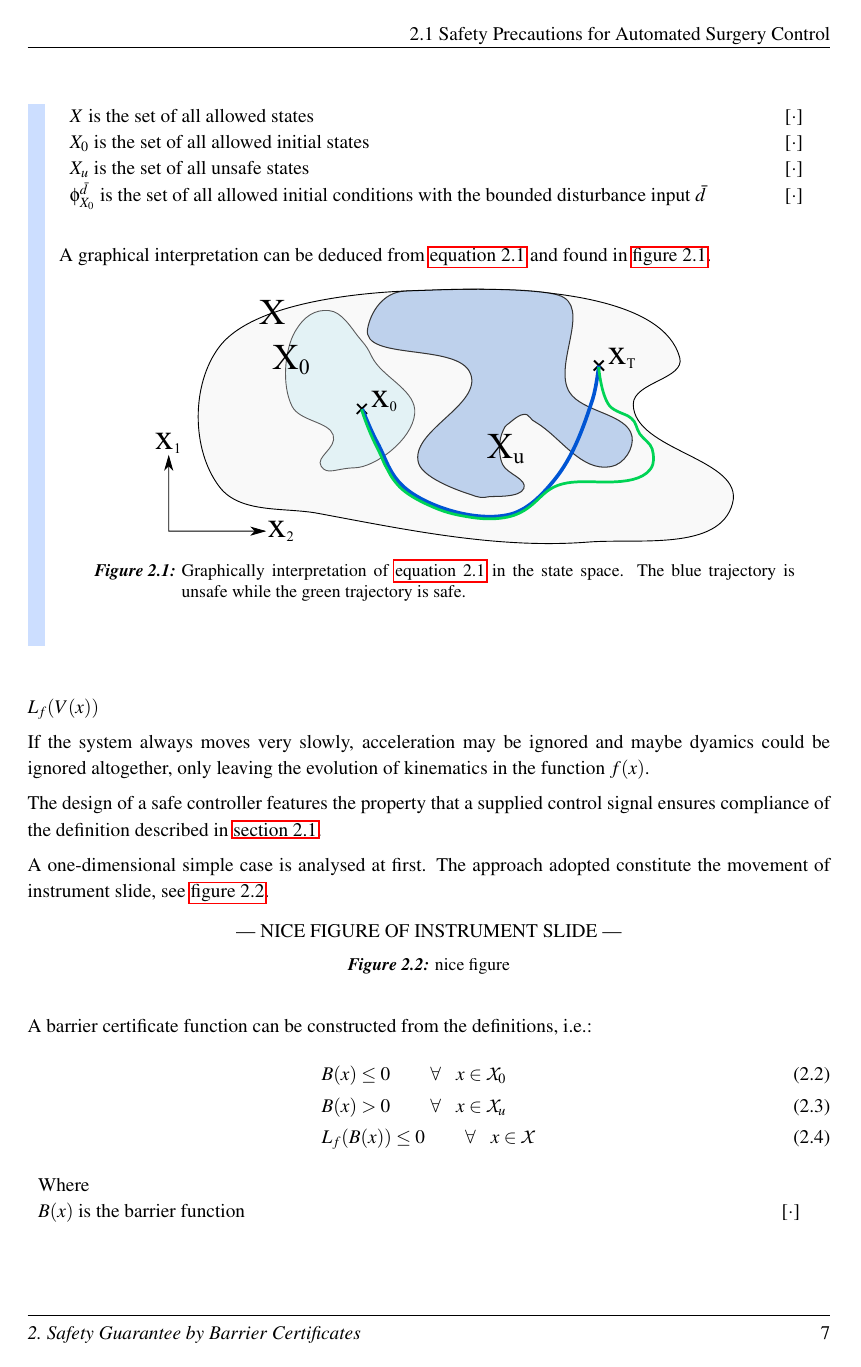
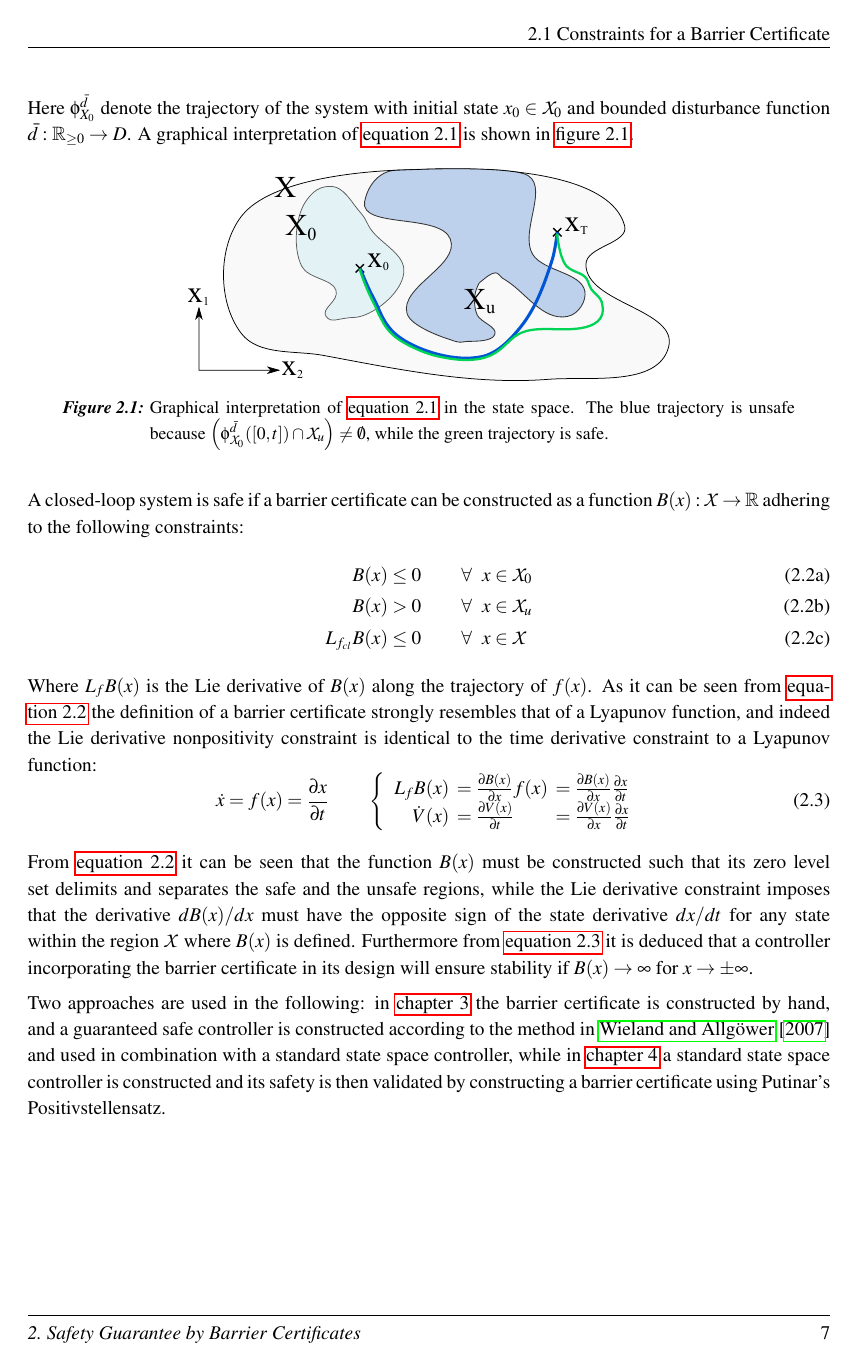
Before and after one commit to ChristianLykkegaard/da-Vinci, a LaTeX thesis (report/DaVinci_main.tex, which reads report/barrier_certificates.tex, report/symbols.tex): page 19 of 57. Compiled offline with pdfLaTeX.

Commit message:
first draft of barrier certificate chapter

```diff
--- a/report/barrier_certificates.tex
+++ b/report/barrier_certificates.tex
@@ -7,8 +5,8 @@ with the safety aspect from the CBF)   \\
 
-\section{Safety Precautions for Automated Surgery Control}\label{sec:safety-def}
-A crucial matter when dealing with those topics within robotic surgeries feature necessary conditions to guarantee the patient safety and to avert patient trauma \citep{bib:safety}.
+%dealing with those topics within robotic surgeries feature necessary conditions to guarantee the patient safety and to avert patient trauma .
 
 
 
 
-The system considered will be the general non-linear system on the form:
+
+\section{Constraints for a Barrier Certificate}\label{sec:safety-def}
@@ -45,46 +54,36 @@ Where  & & \\
-\gls{X} is the set of all allowed states & [$\cdot$] &  \\
-\gls{X0} is the set of all allowed initial states & [$\cdot$] &  \\
-\gls{Xu} is the set of all unsafe states & [$\cdot$] &  \\
-\gls{phi} is the set of all allowed initial conditions with the bounded disturbance input \gls{dbar} & [$\cdot$]
-\end{longtable}
-
-A graphical interpretation can be deduced from \autoref{eq:defsafety} and found in \autoref{fig:defsafety}.
+Here \gls{phi} denote the trajectory of the system with initial state $x_0\in \mathcal{X}_0$ and bounded disturbance function $\bar{d}:\mathbb{R}_{\geq 0} \rightarrow D$. A graphical interpretation of \autoref{eq:defsafety} is shown in \autoref{fig:defsafety}.
 
 \begin{figure}[H]
 	\center
-	\includegraphics[width=0.75\textwidth]{safety.pdf}
-	\caption{Graphically interpretation of \autoref{eq:defsafety} in the state space. The blue trajectory is unsafe while the green trajectory is safe.}
+	\includegraphics[width=0.6\textwidth]{safety.pdf}
+	\caption{Graphical interpretation of \autoref{eq:defsafety} in the state space. The blue trajectory is unsafe because $\left( \phi_{\mathcal{X}_0}^{\bar{d}}([0,t]) \cap \mathcal{X}_u \right) \neq \emptyset$, while the green trajectory is safe.}
 	\label{fig:defsafety}
 \end{figure}
 \label{def_safety}
-\end{exa}
+%\end{exa}
+
+
+A closed-loop system is safe if a barrier certificate can be constructed as a function $B(x):\mathcal{X} \rightarrow \mathbb{R}$ adhering to the following constraints:
+\begin{subequations}\label{eq:barrier_constraints}
+\begin{flalign}
+B(x) &\leq 0 \kk  \forall \hspace{2mm} x \in \mathcal{X}_0  \label{cer1}\\
+B(x) &> 0  \kk  \forall \hspace{2mm} x \in \mathcal{X}_u \label{cer2} \\
+L_{f_{cl}}B(x) &\leq 0 \kk  \forall \hspace{2mm} x \in \mathcal{X} \label{cer3}
+\end{flalign}
+\end{subequations}
+Where \gls{lie}$(x)$ is the Lie derivative of \gls{bar} along the trajectory of $f(x)$. As it can be seen from \autoref{eq:barrier_constraints} the definition of a barrier certificate strongly resembles that of a Lyapunov function, and indeed the Lie derivative nonpositivity constraint is identical to the time derivative constraint to a Lyapunov function:
+\begin{equation}
+\dot{x}  = f(x) = \frac{\partial x}{\partial t} \qquad
+\left\{ \begin{array}{r l l}
+L_fB(x) \hspace*{-2mm}&= \tfrac{\partial B(x)}{\partial x} f(x) \hspace*{-2mm}&= \tfrac{\partial B(x)}{\partial x} \frac{\partial x}{\partial t}\\
+\dot{V}(x) \hspace*{-2mm}&= \tfrac{\partial V(x)}{\partial t} \hspace*{-2mm}&= \tfrac{\partial V(x)}{\partial x}\tfrac{\partial x}{\partial t}
+\end{array} \right. \label{eq:dBdt_dVdt}
+\end{equation}
+
+From \autoref{eq:barrier_constraints} it can be seen that the function $B(x)$ must be constructed such that its zero level set delimits and separates the safe and the unsafe regions, while the Lie derivative constraint imposes that the derivative $dB(x)/dx$ must have the opposite sign of the state derivative $dx/dt$ for any state within the region $\mathcal{X}$ where $B(x)$ is defined. Furthermore from \autoref{eq:dBdt_dVdt} it is deduced that a controller incorporating the barrier certificate in its design will ensure stability if $B(x)\rightarrow \infty$ for $x\rightarrow \pm\infty$.
+
+Two approaches are used in the following: in \autoref{chap:cbf} the barrier certificate is constructed by hand, and a guaranteed safe controller is constructed according to the method in \cite{bib:org_control} and used in combination with a standard state space controller, while in \autoref{chap:putinar} a standard state space controller is constructed and its safety is then validated by constructing a barrier certificate using Putinar's Positivstellensatz.
 
 
 
-\gls{lie}
-
-If the system always moves very slowly, acceleration may be ignored and maybe dyamics could be ignored altogether, only leaving the evolution of kinematics in the function $f(x)$.
-
-The design of a safe controller features the property that a supplied control signal ensures compliance of the definition described in \autoref{sec:safety-def}.
-
-A one-dimensional simple case is analysed at first. The approach adopted constitute the movement of instrument slide, see \autoref{fig:lol}.
-
-\begin{figure}[H]
-	\center
-	--- NICE FIGURE OF INSTRUMENT SLIDE ---
-	\caption{nice figure}
-	\label{fig:lol}
-\end{figure}
-
-A barrier certificate function can be constructed from the definitions, i.e.:
-\begin{flalign}
-& B(x) \leq 0 \kk  \forall \hspace{0.3cm} x \in \mathcal{X}_0  \label{cer1}\\
-& B(x) > 0  \kk  \forall \hspace{0.3cm} x \in \mathcal{X}_u \label{cer2} \\
-& L_f(B(x)) \leq 0 \kk  \forall \hspace{0.3cm} x \in \mathcal{X} \label{cer3}
-\end{flalign}
-\vspace{-0.8cm}
-\begin{longtable}{p{.9\textwidth} p{.1\textwidth} p{.1\textwidth}}
-	Where  & & \\
-	\gls{bar} is the barrier function & [$\cdot$] \\
-\end{longtable}
-\vspace*{-0.2cm}
+%The design of a safe controller features the property that a supplied control signal ensures compliance of the definition described in \autoref{sec:safety-def}.
--- a/report/symbols.tex
+++ b/report/symbols.tex
@@ -17,8 +17,8 @@ description={A potential non-linear function with the closed loop characteristic
 sort=d, type=symbols, symbol=[$\cdot$]}
 
 \newglossaryentry{lie}{
-name=$L_f(V(x))$,
-description={Lie derivative of $V(x)$ along the vector field $f(x)$, i.e. $L_fV(x)=\frac{\partial V(x)}{\partial x}f(x)$},
+name=$L_fB$,
+description={Lie derivative of $B(x)$ along the vector field $f(x)$, i.e. $L_fB(x)=\frac{\partial B(x)}{\partial x}f(x)$},
 sort=d, type=symbols, symbol=[$\cdot$]}
 
 \newglossaryentry{T}{
```
Also changed, not shown: report/DaVinci_main.tex (+3 -3 lines), report/trajectory_planning.tex (added, +31 -0 lines), report/barrier_certificates.tex (63 more changed lines).
